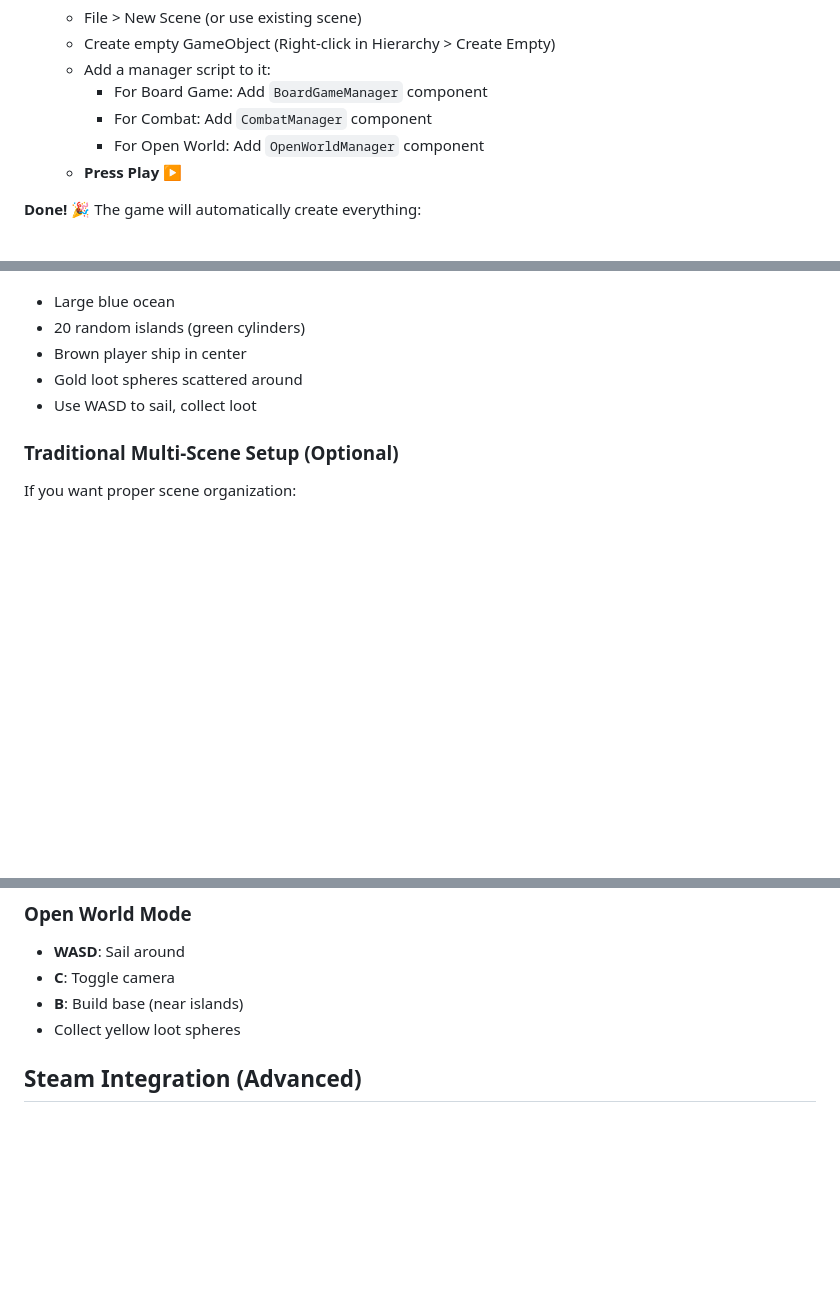
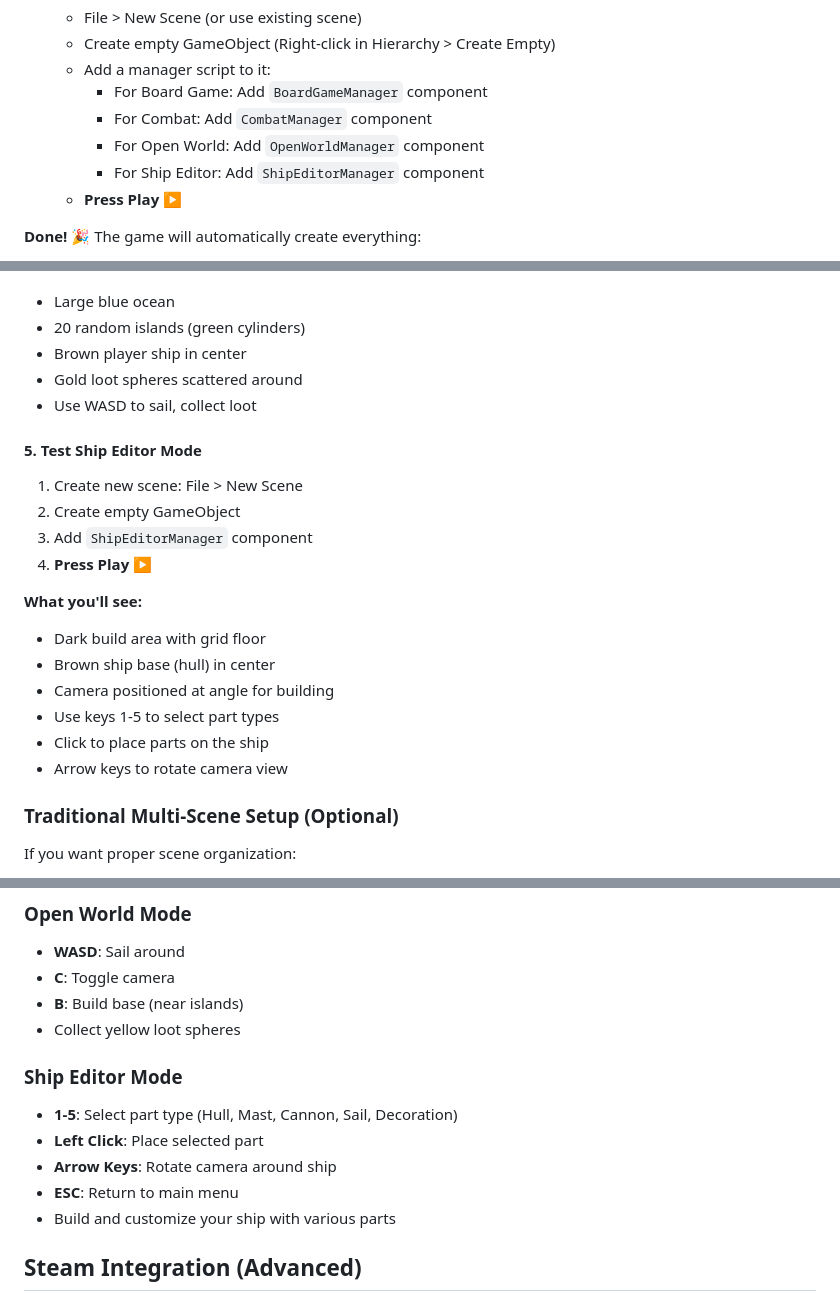
Before and after one commit to dc6g4xtrm4-stack/dc6g4xtrm4-stack.github.io, a Markdown page: ModernPiratesUnity/QUICKSTART.md, 3 parts joined by grey strips. Rendered like a GitHub page; blank space fills up the shorter version.

Commit message:
Update documentation with Ship Editor and ready-to-play guide
Co-authored-by: dc6g4xtrm4-stack <257104027+dc6g4xtrm4-stack@users.noreply.github.com>

```diff
--- a/ModernPiratesUnity/QUICKSTART.md
+++ b/ModernPiratesUnity/QUICKSTART.md
@@ -30,6 +30,7 @@ This guide will help you quickly run the Modern Pirates Unity project with **ZER
      - For Board Game: Add `BoardGameManager` component
      - For Combat: Add `CombatManager` component
      - For Open World: Add `OpenWorldManager` component
+     - For Ship Editor: Add `ShipEditorManager` component
    - **Press Play ▶️**
 
 **Done! 🎉** The game will automatically create everything:
@@ -110,6 +111,21 @@ This guide will help you quickly run the Modern Pirates Unity project with **ZER
 - Brown player ship in center
 - Gold loot spheres scattered around
 - Use WASD to sail, collect loot
+
+#### 5. Test Ship Editor Mode
+
+1. Create new scene: File > New Scene
+2. Create empty GameObject
+3. Add `ShipEditorManager` component
+4. **Press Play ▶️**
+
+**What you'll see:**
+- Dark build area with grid floor
+- Brown ship base (hull) in center
+- Camera positioned at angle for building
+- Use keys 1-5 to select part types
+- Click to place parts on the ship
+- Arrow keys to rotate camera view
 
 ### Traditional Multi-Scene Setup (Optional)
 
@@ -198,6 +214,13 @@ All objects are color-coded for easy identification:
 - **C**: Toggle camera
 - **B**: Build base (near islands)
 - Collect yellow loot spheres
+
+### Ship Editor Mode
+- **1-5**: Select part type (Hull, Mast, Cannon, Sail, Decoration)
+- **Left Click**: Place selected part
+- **Arrow Keys**: Rotate camera around ship
+- **ESC**: Return to main menu
+- Build and customize your ship with various parts
 
 ## Steam Integration (Advanced)
 
```
Also changed, not shown: ModernPiratesUnity/READY_TO_PLAY.md (added, +226 -0 lines).
